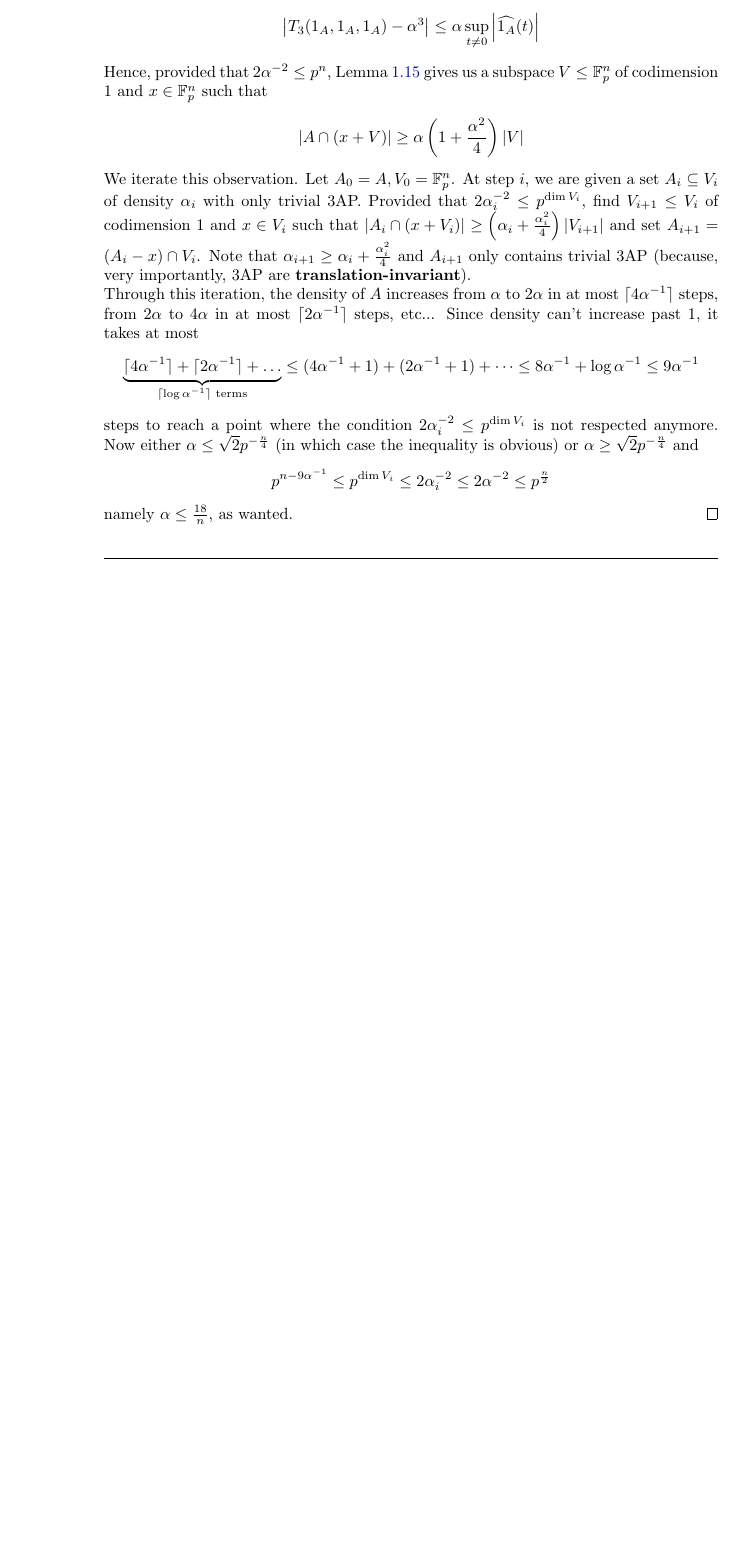
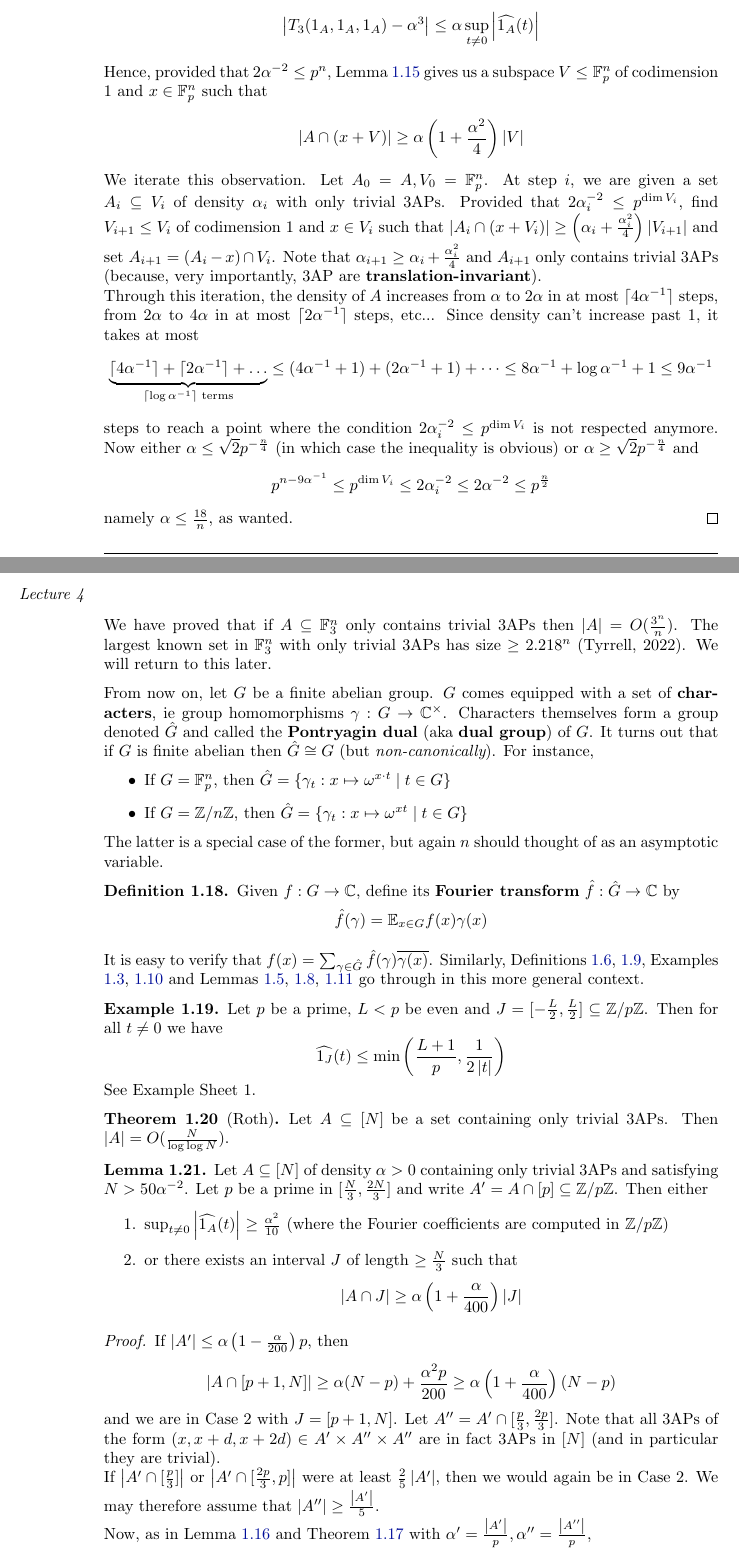
Before and after one commit to YaelDillies/maths-notes, a LaTeX document (additive_combinatorics.tex): part of page 6 of 6 before the commit and two parts of pages 6 and 7 of 8 after it, the two joined at a grey line, cut so that both start at the same text, the shorter picture padded with empty space. Compiled offline with pdfLaTeX.

Commit message:
Additive Combinatorics: Lecture 4

```diff
--- a/additive_combinatorics.tex
+++ b/additive_combinatorics.tex
@@ -245,12 +245,57 @@ Note $\E_x f_A(x) = 0, \E_x \mu_A(x) = 1, \widehat{1_A}(0) = \E_x 1_A(x) = \alph
   $$\abs{T_3(1_A, 1_A, 1_A) - \alpha^3} \le \alpha \sup_{t \ne 0} \abs{\widehat{1_A}(t)}$$
   Hence, provided that $2\alpha^{-2} \le p^n$, Lemma \ref{lem:density-increment} gives us a subspace $V \le \F_p^n$ of codimension $1$ and $x \in \F_p^n$ such that
   $$\abs{A \inter (x + V)} \ge \alpha\left(1 + \frac{\alpha^2}4\right)\abs V$$
-  We iterate this observation. Let $A_0 = A, V_0 = \F_p^n$. At step $i$, we are given a set $A_i \subseteq V_i$ of density $\alpha_i$ with only trivial 3AP. Provided that $2\alpha_i^{-2} \le p^{\dim V_i}$, find $V_{i + 1} \le V_i$ of codimension $1$ and $x \in V_i$ such that $\abs{A_i \inter (x + V_i)} \ge \left(\alpha_i + \frac{\alpha_i^2}4\right)\abs{V_{i + 1}}$ and set $A_{i + 1} = (A_i - x) \inter V_i$. Note that $\alpha_{i + 1} \ge \alpha_i + \frac{\alpha_i^2}4$ and $A_{i + 1}$ only contains trivial 3AP (because, very importantly, 3AP are {\bf translation-invariant}). \\
+  We iterate this observation. Let $A_0 = A, V_0 = \F_p^n$. At step $i$, we are given a set $A_i \subseteq V_i$ of density $\alpha_i$ with only trivial 3APs. Provided that $2\alpha_i^{-2} \le p^{\dim V_i}$, find $V_{i + 1} \le V_i$ of codimension $1$ and $x \in V_i$ such that $\abs{A_i \inter (x + V_i)} \ge \left(\alpha_i + \frac{\alpha_i^2}4\right)\abs{V_{i + 1}}$ and set $A_{i + 1} = (A_i - x) \inter V_i$. Note that $\alpha_{i + 1} \ge \alpha_i + \frac{\alpha_i^2}4$ and $A_{i + 1}$ only contains trivial 3APs (because, very importantly, 3AP are {\bf translation-invariant}). \\
   Through this iteration, the density of $A$ increases from $\alpha$ to $2\alpha$ in at most $\lceil 4\alpha^{-1}\rceil$ steps, from $2\alpha$ to $4\alpha$ in at most $\lceil 2\alpha^{-1}\rceil$ steps, etc... Since density can't increase past $1$, it takes at most
-  $$\underbrace{\lceil 4\alpha^{-1}\rceil + \lceil 2\alpha^{-1}\rceil + \dots}_{\lceil \log \alpha^{-1}\rceil \text{ terms}} \le (4\alpha^{-1} + 1) + (2\alpha^{-1} + 1) + \dots \le 8\alpha^{-1} + \log \alpha^{-1} \le 9\alpha^{-1}$$
+  $$\underbrace{\lceil 4\alpha^{-1}\rceil + \lceil 2\alpha^{-1}\rceil + \dots}_{\lceil \log \alpha^{-1}\rceil \text{ terms}} \le (4\alpha^{-1} + 1) + (2\alpha^{-1} + 1) + \dots \le 8\alpha^{-1} + \log \alpha^{-1} + 1 \le 9\alpha^{-1}$$
   steps to reach a point where the condition $2\alpha_i^{-2} \le p^{\dim V_i}$ is not respected anymore. Now either $\alpha \le \sqrt 2 p^{-\frac n4}$ (in which case the inequality is obvious) or $\alpha \ge \sqrt 2 p^{-\frac n4}$ and
   $$p^{n - 9\alpha^{-1}} \le p^{\dim V_i} \le 2\alpha_i^{-2} \le 2\alpha^{-2} \le p^{\frac n2}$$
   namely $\alpha \le \frac{18}n$, as wanted.
 \end{proof}
 
+\newlec
+
+We have proved that if $A \subseteq \F_3^n$ only contains trivial 3APs then $\abs A = O(\frac{3^n}n)$. The largest known set in $\F_3^n$ with only trivial 3APs has size $\ge 2.218^n$ (Tyrrell, 2022). We will return to this later.
+
+From now on, let $G$ be a finite abelian group. $G$ comes equipped with a set of {\bf characters}, ie group homomorphisms $\gamma : G \to \C^\times$. Characters themselves form a group denoted $\hat G$ and called the {\bf Pontryagin dual} (aka {\bf dual group}) of $G$. It turns out that if $G$ is finite abelian then $\hat G \cong G$ (but {\it non-canonically}). For instance,
+\begin{itemize}
+  \item If $G = \F_p^n$, then $\hat G = \{\gamma_t : x \mapsto \omega^{x \cdot t} \mid t \in G\}$
+  \item If $G = \Z/n\Z$, then $\hat G = \{\gamma_t : x \mapsto \omega^{xt} \mid t \in G\}$
+\end{itemize}
+The latter is a special case of the former, but again $n$ should thought of as an asymptotic variable.
+
+\begin{ndef}
+  Given $f : G \to \C$, define its {\bf Fourier transform} $\hat f : \hat G \to \C$ by
+  $$\hat f(\gamma) = \E_{x \in G} f(x)\gamma(x)$$
+\end{ndef}
+It is easy to verify that $f(x) = \sum_{\gamma \in \hat G} \hat f(\gamma) \overline{\gamma(x)}$. Similarly, Definitions \ref{def:large-spec}, \ref{def:convolution}, Examples \ref{ex:dft-random-set}, \ref{ex:convolution-indicators} and Lemmas \ref{lem:plancherel-parseval}, \ref{lem:card-large-spec}, \ref{lem:dft-convolution} go through in this more general context.
+
+\begin{nex}
+  Let $p$ be a prime, $L < p$ be even and $J = [-\frac L2, \frac L2] \subseteq \Z/p\Z$. Then for all $t \ne 0$ we have
+  $$\widehat{1_J}(t) \le \min\left(\frac{L + 1}p, \frac 1{2\abs t}\right)$$
+  See Example Sheet 1.
+\end{nex}
+
+\begin{nthm}[Roth]
+  Let $A \subseteq [N]$ be a set containing only trivial 3APs. Then $\abs A = O(\frac N{\log\log N})$.
+\end{nthm}
+
+\begin{nlemma}
+  Let $A \subseteq [N]$ of density $\alpha > 0$ containing only trivial 3APs and satisfying $N > 50\alpha^{-2}$. Let $p$ be a prime in $[\frac N3, \frac{2N}3]$ and write $A' = A \inter [p] \subseteq \Z/p\Z$. Then either
+  \begin{enumerate}
+    \item $\sup_{t \ne 0} \abs{\widehat{1_A}(t)} \ge \frac{\alpha^2}{10}$ (where the Fourier coefficients are computed in $\Z/p\Z$)
+    \item or there exists an interval $J$ of length $\ge \frac N3$ such that
+    $$\abs{A \inter J} \ge \alpha\left(1 + \frac\alpha{400}\right)\abs J$$
+  \end{enumerate}
+\end{nlemma}
+\begin{proof}
+  If $\abs{A'} \le \alpha\left(1 - \frac\alpha{200}\right)p$, then
+  $$\abs{A \inter [p + 1, N]} \ge \alpha(N - p) + \frac{\alpha^2p}{200} \ge \alpha\left(1 + \frac\alpha{400}\right)(N - p)$$
+  and we are in Case 2 with $J = [p + 1, N]$. Let $A'' = A' \inter [\frac p3, \frac{2p}3]$. Note that all 3APs of the form $(x, x + d, x + 2d) \in A' \times A'' \times A''$ are in fact 3APs in $[N]$ (and in particular they are trivial). \\
+  If $\abs{A' \inter [\frac p3]}$ or $\abs{A' \inter [\frac{2p}3, p]}$ were at least $\frac 25\abs{A'}$, then we would again be in Case 2. We may therefore assume that $\abs{A''} \ge \frac{\abs{A'}}5$. \\
+  Now, as in Lemma \ref{lem:3AP-estimate} and Theorem \ref{thm:meshulam} with $\alpha' = \frac{\abs{A'}}p, \alpha'' = \frac{\abs{A''}}p$,
+  $$\frac{\alpha''}p = T_3(1_{A'}, 1_{A''}, 1_{A''}) = \alpha'\alpha''^2 + \sum_{t \ne 0}\widehat{1_{A'}}(t)\widehat{1_{A''}}(t)\overline{\widehat{1_{2 \cdot A'}}(t)}$$
+  So, as before, $\frac{\alpha'\alpha''}2 \le \alpha''\sup_{t \ne 0} \abs{\widehat{1_{A'}}(t)}$, provided $\frac{\alpha''}p \le \frac{\alpha'\alpha''^2}2$. This holds by assumption since $p \ge \frac N3, N \ge 50\alpha^{-2}, \alpha' \ge \frac{199}{200}\alpha, \alpha'' \ge \frac{\alpha'}5$.
+\end{proof}
+
 \end{document}
```
Also changed, not shown: additive_combinatorics.pdf, additive_combinatorics.tex (32 more changed lines).
